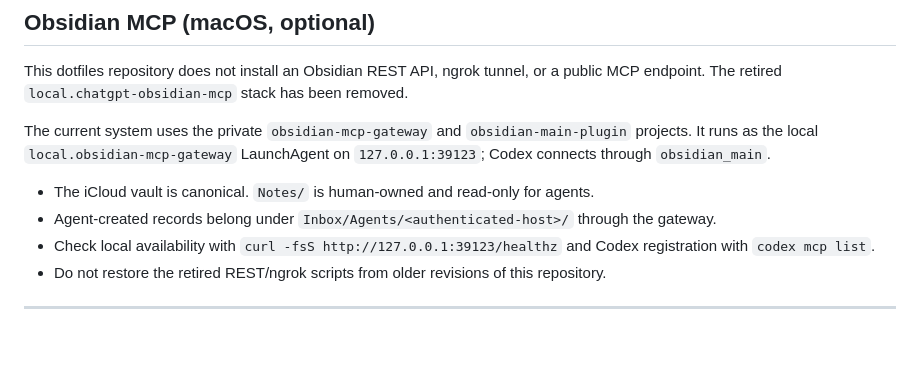
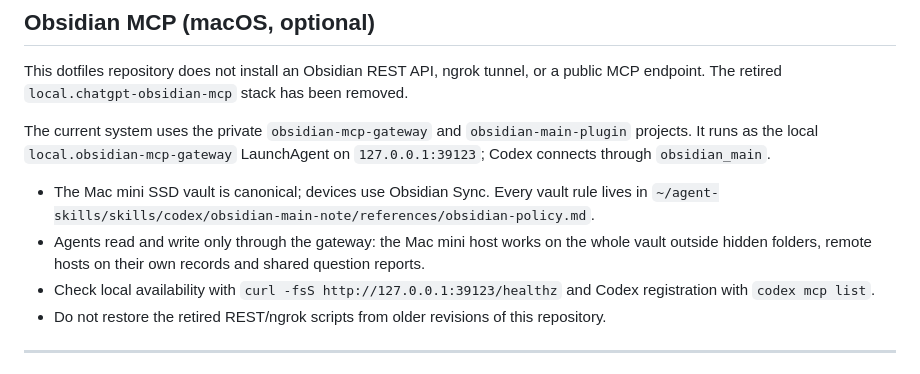
Before and after one commit to mseok/dot, a Markdown page: README.md, the part around the change. GitHub-like rendering; blank space fills up the shorter version.

Commit message:
Point the research router and README at the single Obsidian vault policy

```diff
--- a/README.md
+++ b/README.md
@@ -411,8 +411,8 @@ This dotfiles repository does not install an Obsidian REST API, ngrok tunnel, or
 
 The current system uses the private `obsidian-mcp-gateway` and `obsidian-main-plugin` projects. It runs as the local `local.obsidian-mcp-gateway` LaunchAgent on `127.0.0.1:39123`; Codex connects through `obsidian_main`.
 
-- The iCloud vault is canonical. `Notes/` is human-owned and read-only for agents.
-- Agent-created records belong under `Inbox/Agents/<authenticated-host>/` through the gateway.
+- The Mac mini SSD vault is canonical; devices use Obsidian Sync. Every vault rule lives in `~/agent-skills/skills/codex/obsidian-main-note/references/obsidian-policy.md`.
+- Agents read and write only through the gateway: the Mac mini host works on the whole vault outside hidden folders, remote hosts on their own records and shared question reports.
 - Check local availability with `curl -fsS http://127.0.0.1:39123/healthz` and Codex registration with `codex mcp list`.
 - Do not restore the retired REST/ngrok scripts from older revisions of this repository.
 
```
Also changed, not shown: ai/codex/AGENTS.md (+3 -2 lines).
